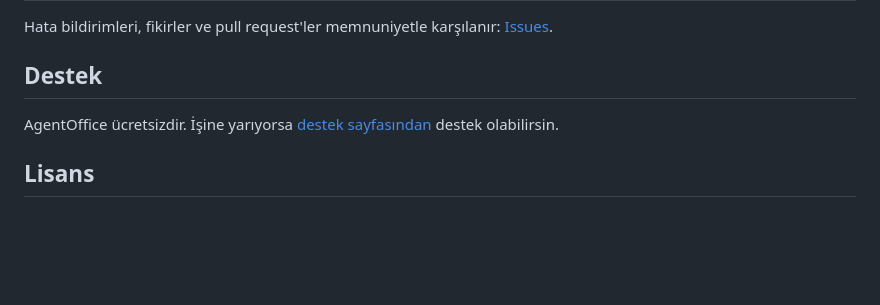
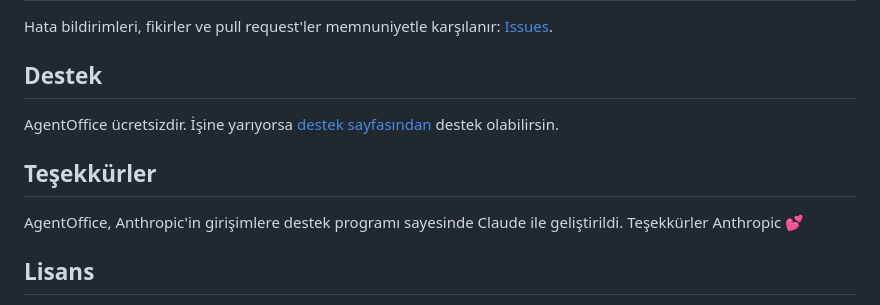
Before and after one commit to eyrafx/the-agent-office, a Markdown page: README_TR.md, the part around the change. Rendered like a GitHub page; blank space fills up the shorter version.

Commit message:
README: a thank-you to Anthropic
Co-Authored-By: Claude Opus 5.5 <noreply@anthropic.com>

```diff
--- a/README_TR.md
+++ b/README_TR.md
@@ -161,6 +161,10 @@ Hata bildirimleri, fikirler ve pull request'ler memnuniyetle karşılanır: [Iss
 
 AgentOffice ücretsizdir. İşine yarıyorsa [destek sayfasından](https://eyrafx.github.io/agentoffice/#support) destek olabilirsin.
 
+## Teşekkürler
+
+AgentOffice, Anthropic'in girişimlere destek programı sayesinde Claude ile geliştirildi. Teşekkürler Anthropic 💕
+
 ## Lisans
 
 - **Kod**: [MIT Lisansı](LICENSE), © 2026 eyra.
```
Also changed, not shown: README.md (+4 -0 lines).
